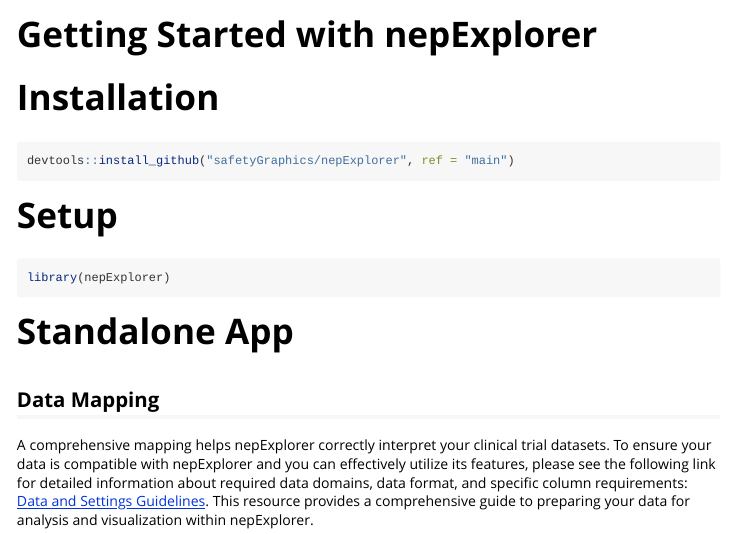
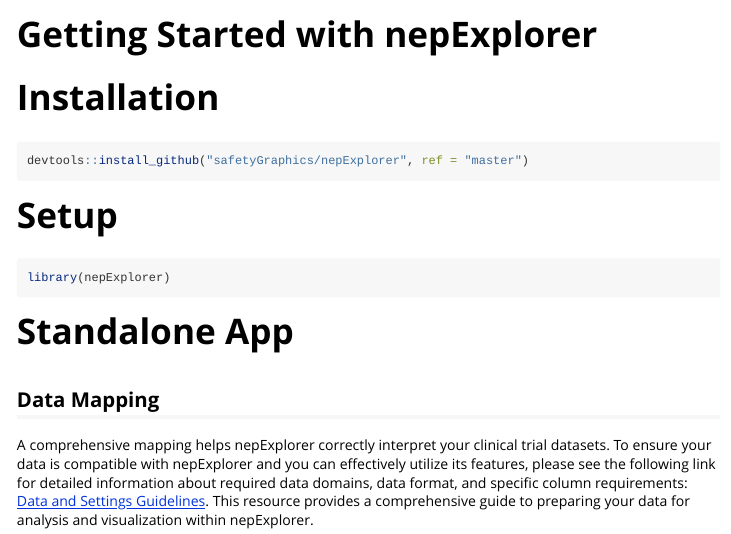
Before and after one commit to SafetyGraphics/nepExplorer, an R Markdown document (vignettes/get_started.Rmd): the page in a window 1100 px wide, from its top. Rendered offline with R 4.5, knitr and Pandoc, with nearby package versions.

Commit message:
update branch in vignette

````diff
--- a/vignettes/get_started.Rmd
+++ b/vignettes/get_started.Rmd
@@ -18,7 +18,7 @@
 
 # Installation
 ```{r eval=FALSE}
-devtools::install_github("safetyGraphics/nepExplorer", ref = "main")
+devtools::install_github("safetyGraphics/nepExplorer", ref = "master")
 ```
 
 # Setup
````
Also changed, not shown: 1 other file.
